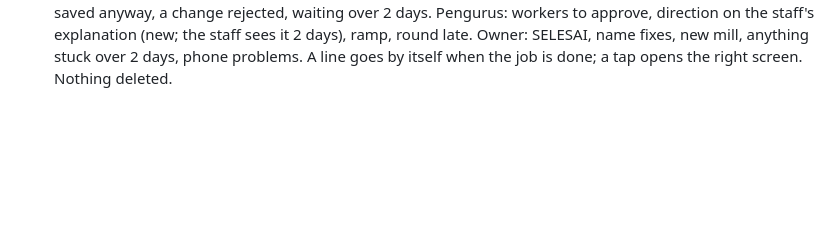
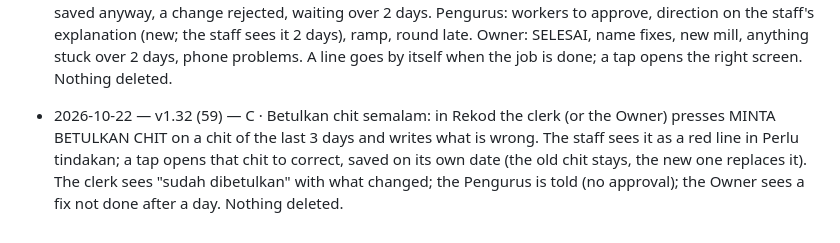
Before and after one commit to shasabah/e-book, a Markdown page: CHANGES.md, the part around the change. GitHub-like rendering; blank space fills up the shorter version.

Commit message:
1.32 (59) changes line

```diff
--- a/CHANGES.md
+++ b/CHANGES.md
@@ -95,3 +95,4 @@ One line per release: date, version, what changed.
 - 2026-10-22 — v1.29 (56) — Kilang & pusat kumpulan: the mill list moves to the office sheet (LIST_MILLS, the 5 Sugut mills put in once); every phone keeps a copy for the lorry and ticket screens. A new mill or collecting centre: the clerk (or the Pengurus) asks with a reason; HQ checks (SEMAK OK or TOLAK with why); the Account & Finance Executive approves and opens it (LULUS · BUKA or TOLAK with why); the Owner can do either step; the one who checks cannot also approve. Until it is open the staff keys the lorry as "Lain-lain". New position Account & Finance Executive (HQ access). Nothing is deleted.
 - 2026-10-22 — v1.30 (57) — BETULKAN NAMA / JANTINA: the clerk fixes a worker's wrong name or sex with a reason; SDK (HQ) checks it against the worker file: BETUL (the new name and sex go to every phone) or TOLAK with why. A fix keyed by HQ or the Owner goes in at once (for a long list like Melu's). The worker code never changes; the old worker line is kept (replaced, not deleted). Until BETUL the chit shows the old name.
 - 2026-10-22 — v1.31 (58) — Perlu tindakan: one box at the top of the home screen with only this person's jobs, for the Staff, the Clerk, the Pengurus and the Owner (HQ and Finance later). Staff: today's chit not made, poor grading to explain, ramp over 1 day, harvest round late (lot not cut over 15 days), records not sent, the Pengurus's direction. Clerk: mungkin lari, ticket with no grading, DN with no ticket, "semak dulu" saved anyway, a change rejected, waiting over 2 days. Pengurus: workers to approve, direction on the staff's explanation (new; the staff sees it 2 days), ramp, round late. Owner: SELESAI, name fixes, new mill, anything stuck over 2 days, phone problems. A line goes by itself when the job is done; a tap opens the right screen. Nothing deleted.
+- 2026-10-22 — v1.32 (59) — C · Betulkan chit semalam: in Rekod the clerk (or the Owner) presses MINTA BETULKAN CHIT on a chit of the last 3 days and writes what is wrong. The staff sees it as a red line in Perlu tindakan; a tap opens that chit to correct, saved on its own date (the old chit stays, the new one replaces it). The clerk sees "sudah dibetulkan" with what changed; the Pengurus is told (no approval); the Owner sees a fix not done after a day. Nothing deleted.
```
